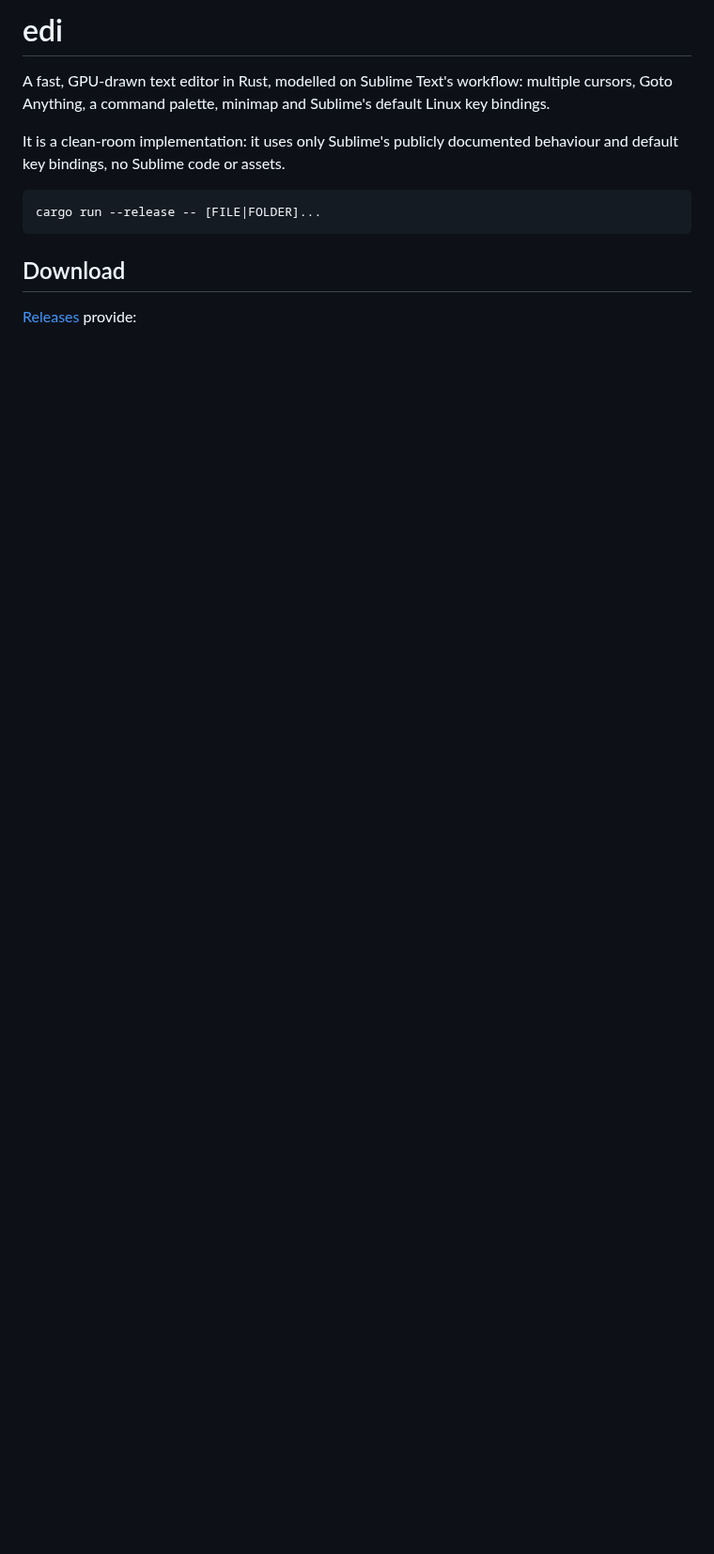
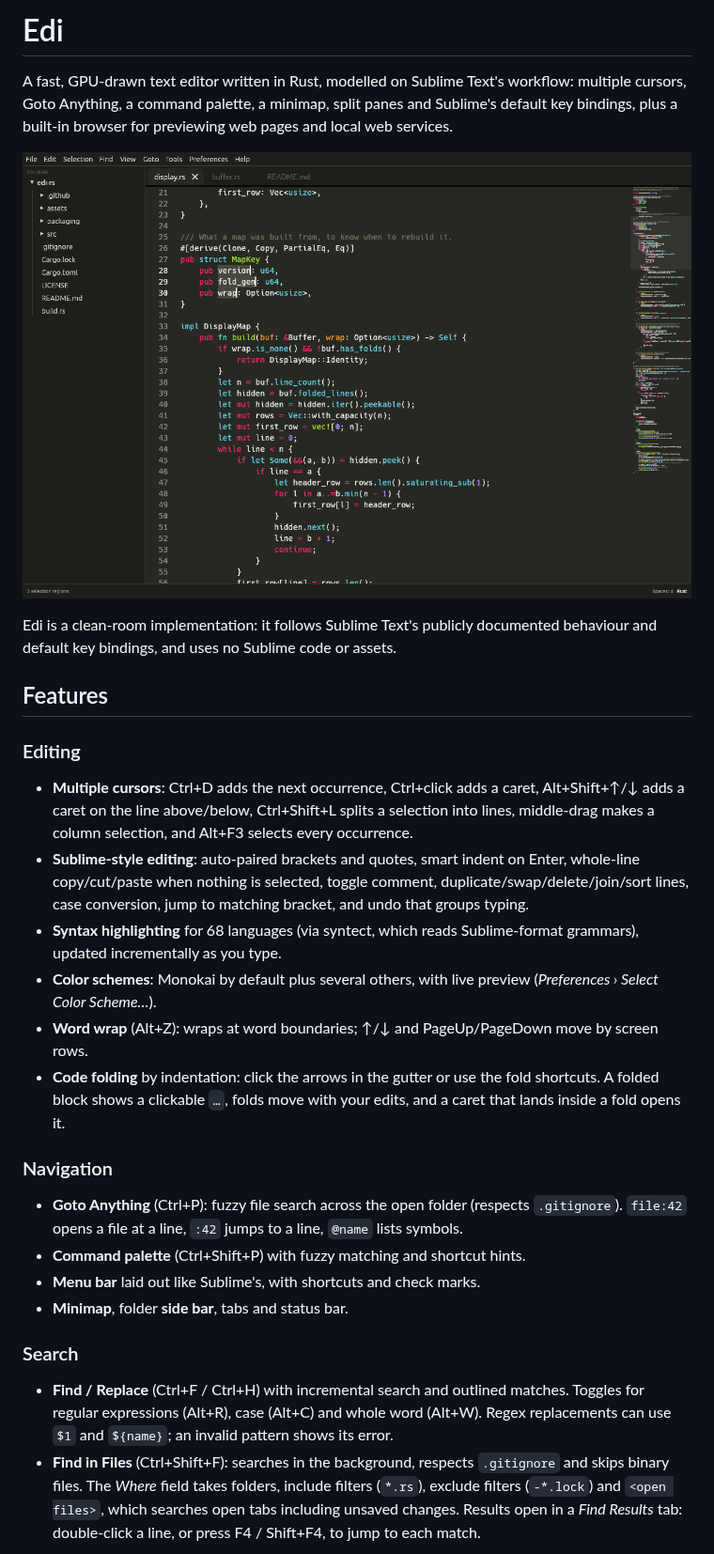
Before and after one commit to Nilpointer/edi, a Markdown page: README.md, the part around one of its changes. Shown at 94% size. GitHub-like rendering; pictures changed too: docs/screenshots/editor.png (added); blank space fills up the shorter version.

````diff
--- a/README.md
+++ b/README.md
@@ -1,16 +1,57 @@
-# edi
+# Edi
 
-A fast, GPU-drawn text editor in Rust, modelled on Sublime Text's
-workflow: multiple cursors, Goto Anything, a command palette, minimap and
-Sublime's default Linux key bindings.
+A fast, GPU-drawn text editor written in Rust, modelled on Sublime Text's
+workflow: multiple cursors, Goto Anything, a command palette, a minimap,
+split panes and Sublime's default key bindings, plus a built-in browser for
+previewing web pages and local web services.
 
-It is a clean-room implementation: it uses only Sublime's publicly
-documented behaviour and default key bindings, no Sublime code or assets.
+![Edi editing its own source with three cursors, the folder side bar and the minimap](docs/screenshots/editor.png)
 
-```sh
-cargo run --release -- [FILE|FOLDER]...
-```
+Edi is a clean-room implementation: it follows Sublime Text's publicly
+documented behaviour and default key bindings, and uses no Sublime code or
+assets.
 
-## Download
+## Features
 
-[Releases](https://github.com/Nilpointer/edi/releases) provide:
+### Editing
+
+- **Multiple cursors**: Ctrl+D adds the next occurrence, Ctrl+click adds a
+  caret, Alt+Shift+↑/↓ adds a caret on the line above/below, Ctrl+Shift+L
+  splits a selection into lines, middle-drag makes a column selection, and
+  Alt+F3 selects every occurrence.
+- **Sublime-style editing**: auto-paired brackets and quotes, smart indent on
+  Enter, whole-line copy/cut/paste when nothing is selected, toggle comment,
+  duplicate/swap/delete/join/sort lines, case conversion, jump to matching
+  bracket, and undo that groups typing.
+- **Syntax highlighting** for 68 languages (via syntect, which reads
+  Sublime-format grammars), updated incrementally as you type.
+- **Color schemes**: Monokai by default plus several others, with live preview
+  (*Preferences › Select Color Scheme…*).
+- **Word wrap** (Alt+Z): wraps at word boundaries; ↑/↓ and PageUp/PageDown
+  move by screen rows.
+- **Code folding** by indentation: click the arrows in the gutter or use the
+  fold shortcuts. A folded block shows a clickable `…`, folds move with your
+  edits, and a caret that lands inside a fold opens it.
+
+### Navigation
+
+- **Goto Anything** (Ctrl+P): fuzzy file search across the open folder
+  (respects `.gitignore`). `file:42` opens a file at a line, `:42` jumps to a
+  line, `@name` lists symbols.
+- **Command palette** (Ctrl+Shift+P) with fuzzy matching and shortcut hints.
+- **Menu bar** laid out like Sublime's, with shortcuts and check marks.
+- **Minimap**, folder **side bar**, tabs and status bar.
+
+### Search
+
+- **Find / Replace** (Ctrl+F / Ctrl+H) with incremental search and outlined
+  matches. Toggles for regular expressions (Alt+R), case (Alt+C) and whole
+  word (Alt+W). Regex replacements can use `$1` and `${name}`; an invalid
+  pattern shows its error.
+- **Find in Files** (Ctrl+Shift+F): searches in the background, respects
+  `.gitignore` and skips binary files. The *Where* field takes folders,
+  include filters (`*.rs`), exclude filters (`-*.lock`) and `<open files>`,
+  which searches open tabs including unsaved changes. Results open in a
+  *Find Results* tab: double-click a line, or press F4 / Shift+F4, to jump to
+  each match.
+
````
Also changed, not shown: other parts of README.md (+170 -135 lines), docs/screenshots/browser.png (added), docs/screenshots/find-in-files.png (added), docs/screenshots/split-panes.png (added), 5 other files.
